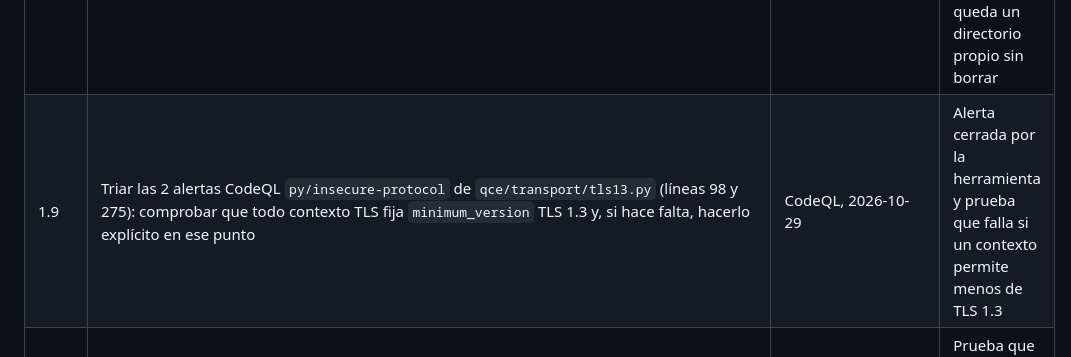
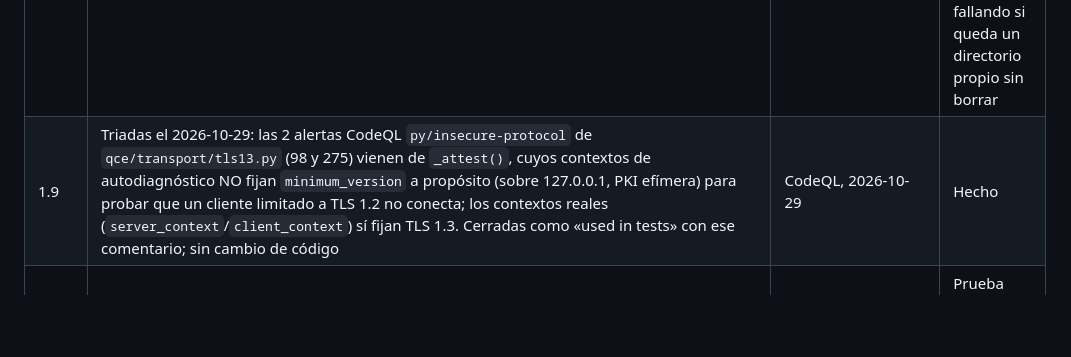
Before and after one commit to daralaz77/q-crypto-evolve, a Markdown page: docs/RUTA_ENDURECIMIENTO.md, the part around the change. Rendered like a GitHub page; blank space fills up the shorter version.

Commit message:
Ruta: alertas CodeQL de tls13.py trianadas (autodiagnóstico a propósito)
Co-Authored-By: Claude Sonnet 5.5 <noreply@anthropic.com>

```diff
--- a/docs/RUTA_ENDURECIMIENTO.md
+++ b/docs/RUTA_ENDURECIMIENTO.md
@@ -34,7 +34,7 @@ Escribir los cambios en una rama y **no** fusionarlos a `main` hasta la Fase 2.
 | 1.5 | Guardar `min_epoch` del almacén fuera del vault | T9: responsabilidad del operador | Prueba: restaurar un vault antiguo con el `min_epoch` externo falla |
 | 1.6 | Firmar cada transición del workflow con la clave del actor | `LIMITATIONS.md`: `role` y `actor_id` se afirman, no se autentican | Prueba: una transición sin firma válida se rechaza |
 | 1.8 | Dar a `tests/test_tls_custody.py::test_server_works_and_no_private_key_ever_sits_in_a_file` un TMPDIR propio (mide el /tmp compartido y falla si otro proceso crea un `qce-key-*` a la vez) | INC-0034, abierto: 1 de 6 copias paralelas del canario en CI | Prueba que lanza dos procesos a la vez y no falla; la prueba original sigue fallando si queda un directorio propio sin borrar |
-| 1.9 | Triar las 2 alertas CodeQL `py/insecure-protocol` de `qce/transport/tls13.py` (líneas 98 y 275): comprobar que todo contexto TLS fija `minimum_version` TLS 1.3 y, si hace falta, hacerlo explícito en ese punto | CodeQL, 2026-10-29 | Alerta cerrada por la herramienta y prueba que falla si un contexto permite menos de TLS 1.3 |
+| 1.9 | Triadas el 2026-10-29: las 2 alertas CodeQL `py/insecure-protocol` de `qce/transport/tls13.py` (98 y 275) vienen de `_attest()`, cuyos contextos de autodiagnóstico NO fijan `minimum_version` a propósito (sobre 127.0.0.1, PKI efímera) para probar que un cliente limitado a TLS 1.2 no conecta; los contextos reales (`server_context`/`client_context`) sí fijan TLS 1.3. Cerradas como «used in tests» con ese comentario; sin cambio de código | CodeQL, 2026-10-29 | Hecho |
 | 1.7 | Hacer observable el descarte de la clave KEM efímera | T19 sin prueba (mutante declarado equivalente) | Prueba que falla si la clave sigue accesible tras el handshake |
 
 ## Fase 2 — Paquete único y revisión humana (G5)
```
